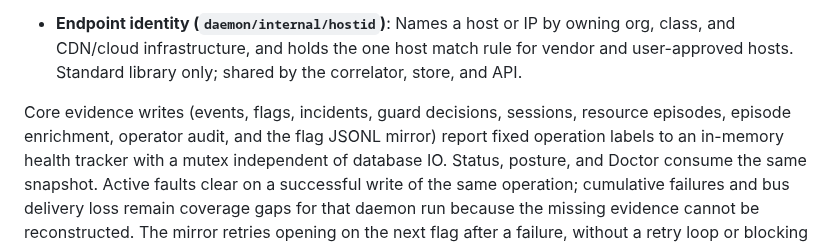
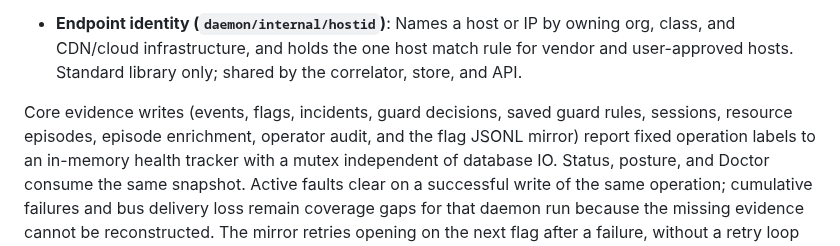
Before and after one commit to cavi-ai/secure-agent, a Markdown page: docs/ARCHITECTURE.md, the part around the change. GitHub-like rendering.

Commit message:
docs: list saved guard rules in write health

```diff
--- a/docs/ARCHITECTURE.md
+++ b/docs/ARCHITECTURE.md
@@ -154,8 +154,9 @@ The app bundle has one identity, `com.cavi-ai.secure-agent`, for Launch Services
   Databases migrate transactionally to schema v3, adding review records, source links, and revision-bound operator receipts. Detector flags and incident reports retain their ownership of evidence. Review writes are best effort: failures remain visible in storage health and original findings remain available. Versions above v3 are rejected before schema initialization. Rollback requires the earlier v3-aware compatibility build or a later compatible build; older binaries reject v3. Do not lower the version, drop evidence, or replace newer data with an older backup to make an older binary start.
 - **Endpoint identity (`daemon/internal/hostid`)**: Names a host or IP by owning org, class, and CDN/cloud infrastructure, and holds the one host match rule for vendor and user-approved hosts. Standard library only; shared by the correlator, store, and API.
 
-Core evidence writes (events, flags, incidents, guard decisions, sessions,
-resource episodes, episode enrichment, operator audit, and the flag JSONL mirror)
+Core evidence writes (events, flags, incidents, guard decisions, saved guard
+rules, sessions, resource episodes, episode enrichment, operator audit, and the
+flag JSONL mirror)
 report fixed operation labels to an in-memory health tracker with a mutex
 independent of database IO. Status,
 posture, and Doctor consume the same snapshot. Active faults clear on a
```
